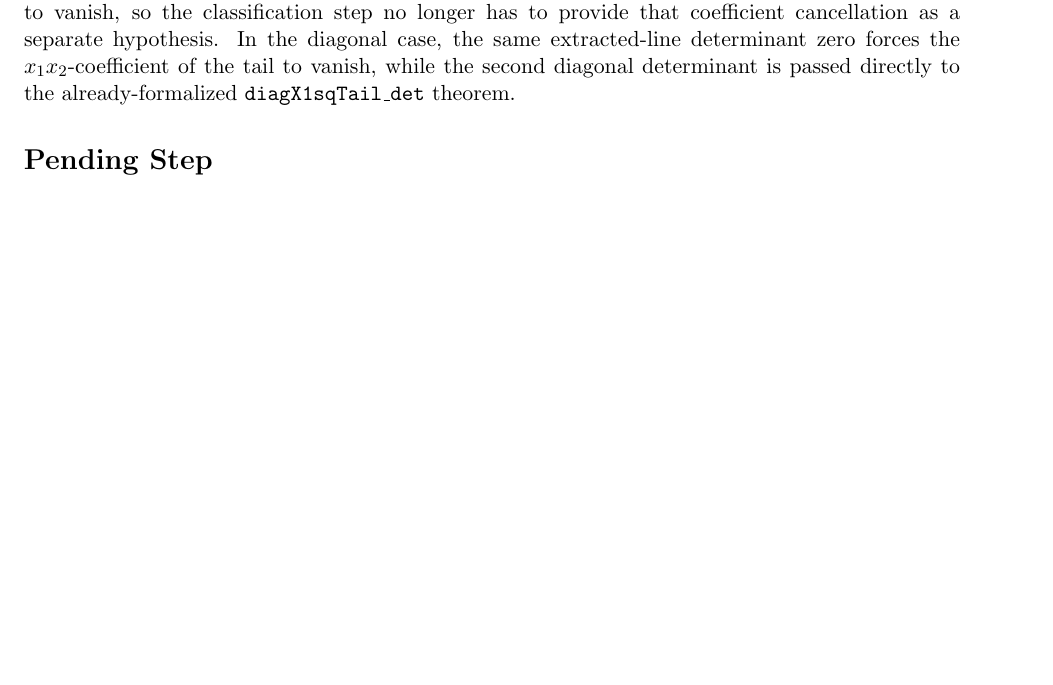
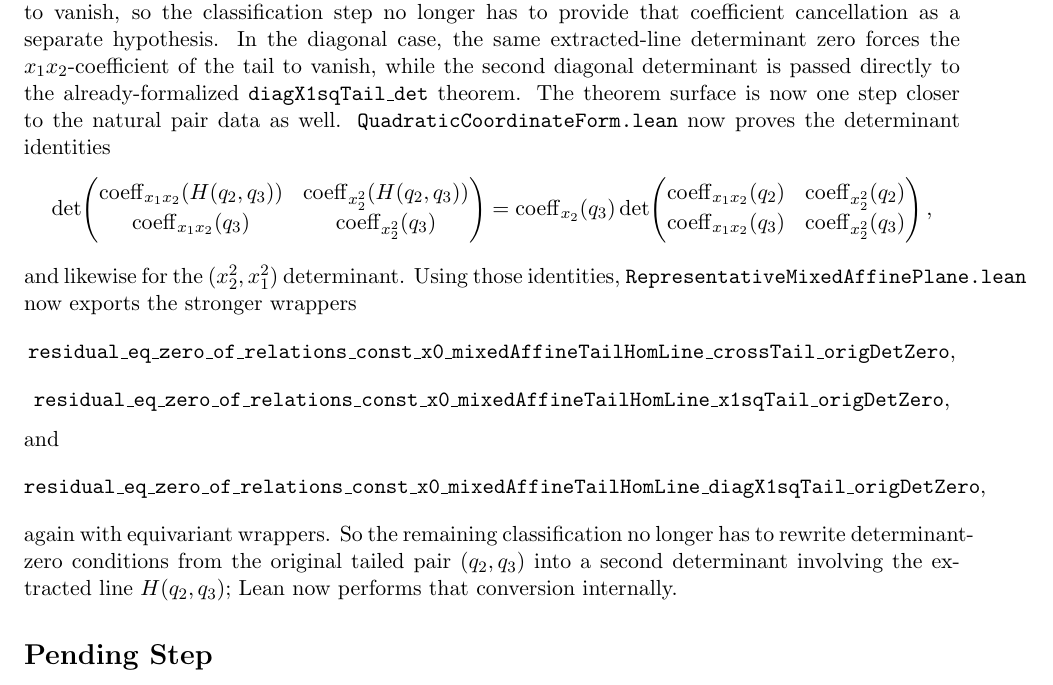
Before and after one commit to yuanchenyang/nonconvex_sos_landscape, a LaTeX document (writeup/blueprint.tex): part of page 19 of 19, cut so that both start at the same text, the shorter picture padded with empty space. Compiled offline with pdfLaTeX.

Commit message:
Lift extracted-line det-zero wrappers to pair determinants

```diff
--- a/writeup/blueprint.tex
+++ b/writeup/blueprint.tex
@@ -1355,6 +1355,40 @@ separate hypothesis. In the diagonal case, the same extracted-line determinant
 zero forces the \(x_1x_2\)-coefficient of the tail to vanish, while the second
 diagonal determinant is passed directly to the already-formalized
 \texttt{diagX1sqTail\_det} theorem.
+The theorem surface is now one step closer to the natural pair data as well.
+\texttt{QuadraticCoordinateForm.lean} now proves the determinant identities
+\[
+  \det\!\begin{pmatrix}
+    \operatorname{coeff}_{x_1x_2}(H(q_2,q_3)) &
+    \operatorname{coeff}_{x_2^2}(H(q_2,q_3)) \\
+    \operatorname{coeff}_{x_1x_2}(q_3) &
+    \operatorname{coeff}_{x_2^2}(q_3)
+  \end{pmatrix}
+  =
+  \operatorname{coeff}_{x_2}(q_3)
+  \det\!\begin{pmatrix}
+    \operatorname{coeff}_{x_1x_2}(q_2) &
+    \operatorname{coeff}_{x_2^2}(q_2) \\
+    \operatorname{coeff}_{x_1x_2}(q_3) &
+    \operatorname{coeff}_{x_2^2}(q_3)
+  \end{pmatrix},
+\]
+and likewise for the \((x_2^2,x_1^2)\) determinant. Using those identities,
+\texttt{RepresentativeMixedAffinePlane.lean} now exports the stronger wrappers
+\[
+  \texttt{residual\_eq\_zero\_of\_relations\_const\_x0\_mixedAffineTailHomLine\_crossTail\_origDetZero},
+\]
+\[
+  \texttt{residual\_eq\_zero\_of\_relations\_const\_x0\_mixedAffineTailHomLine\_x1sqTail\_origDetZero},
+\]
+and
+\[
+  \texttt{residual\_eq\_zero\_of\_relations\_const\_x0\_mixedAffineTailHomLine\_diagX1sqTail\_origDetZero},
+\]
+again with equivariant wrappers. So the remaining classification no longer has
+to rewrite determinant-zero conditions from the original tailed pair
+\((q_2,q_3)\) into a second determinant involving the extracted line
+\(H(q_2,q_3)\); Lean now performs that conversion internally.
 
 \section*{Pending Step}
 To finish the theorem, it remains to formalize the remaining normalization and
```
Also changed, not shown: writeup/exploration_log.tex (+22 -0 lines), 2 other files.
